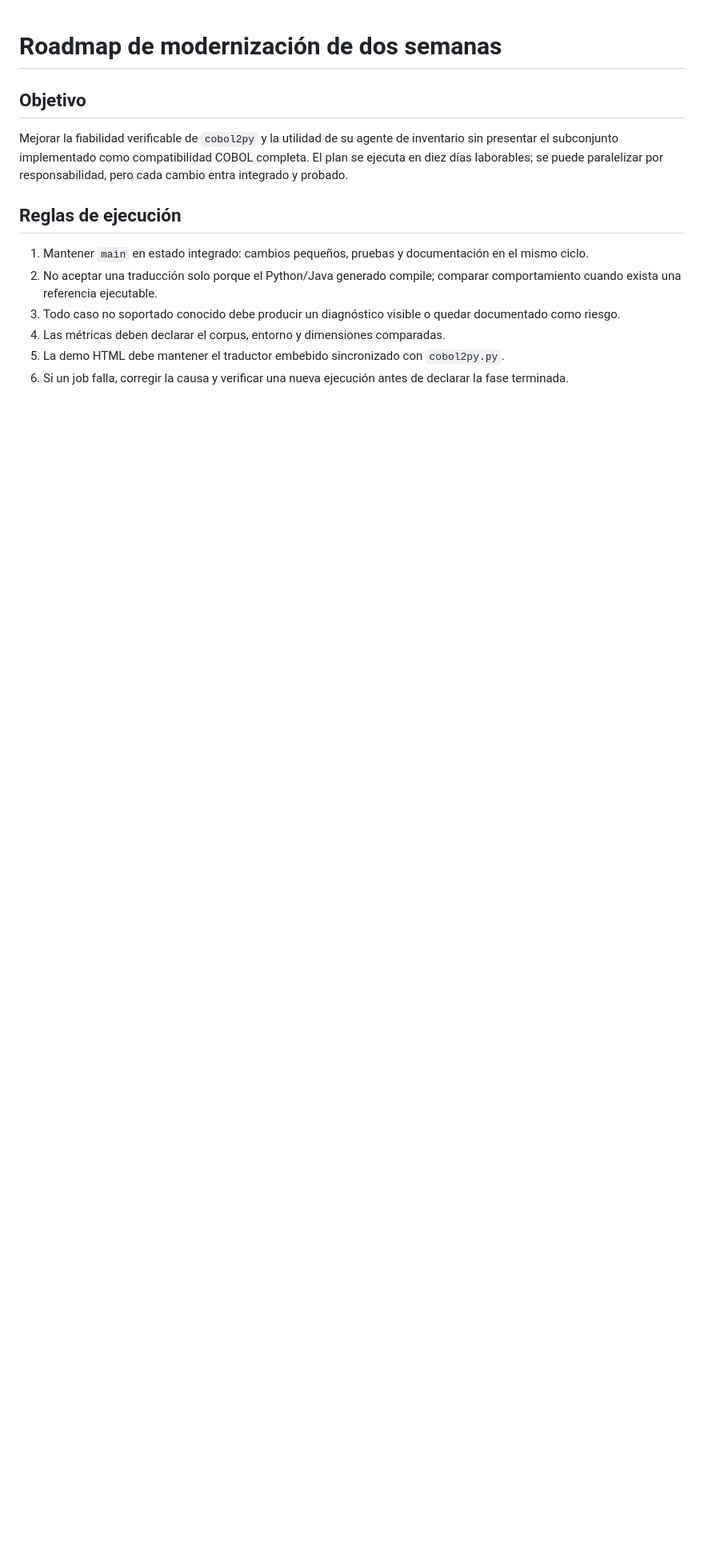
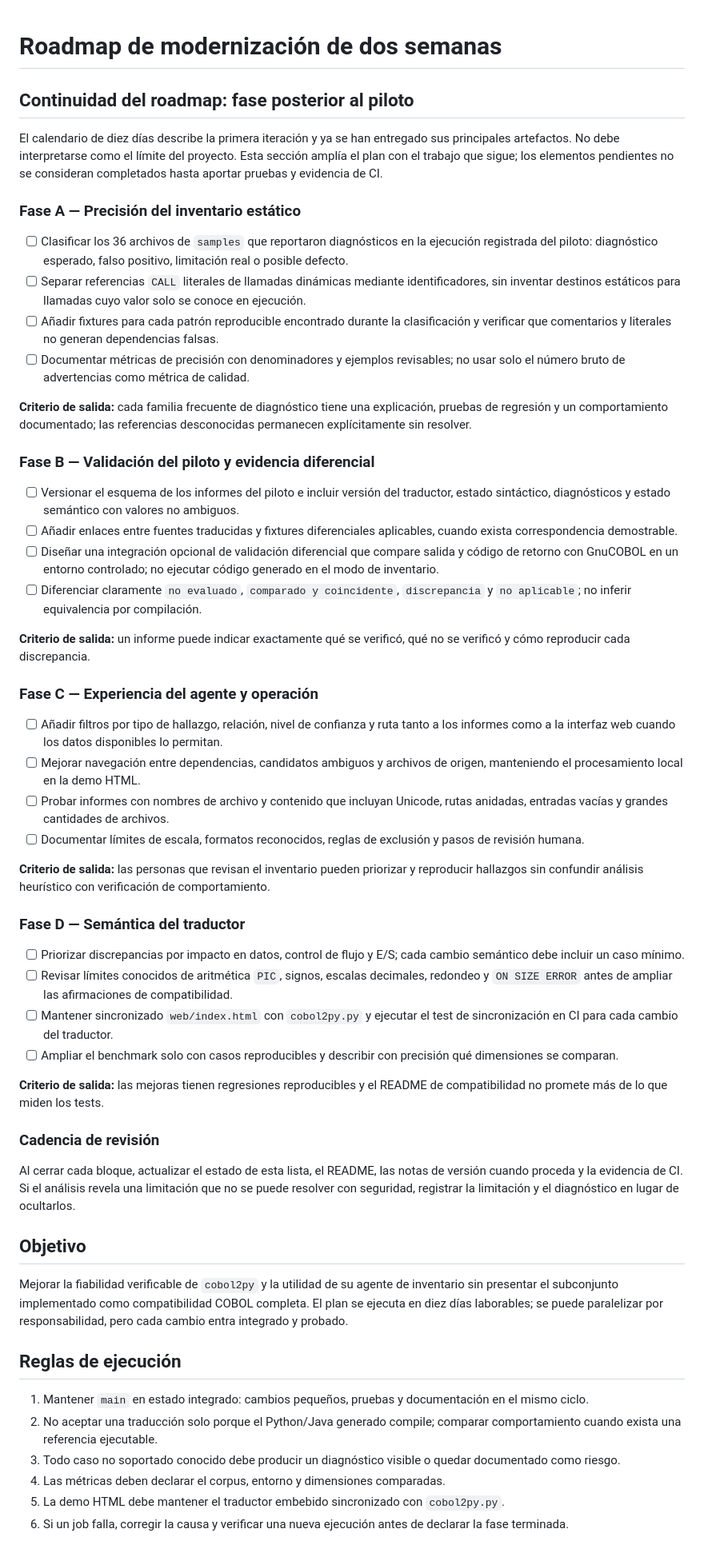
Before and after one commit to orbitalronin94/cobol2py, a Markdown page: docs/roadmap-two-weeks.md, the part around the change. Shown at 80% size. Drawn GitHub-style; blank space fills up the shorter version.

Commit message:
Extend roadmap beyond initial two-week milestone

```diff
--- a/docs/roadmap-two-weeks.md
+++ b/docs/roadmap-two-weeks.md
@@ -1,4 +1,48 @@
 # Roadmap de modernización de dos semanas
+
+## Continuidad del roadmap: fase posterior al piloto
+
+El calendario de diez días describe la primera iteración y ya se han entregado sus principales artefactos. No debe interpretarse como el límite del proyecto. Esta sección amplía el plan con el trabajo que sigue; los elementos pendientes no se consideran completados hasta aportar pruebas y evidencia de CI.
+
+### Fase A — Precisión del inventario estático
+
+- [ ] Clasificar los 36 archivos de `samples` que reportaron diagnósticos en la ejecución registrada del piloto: diagnóstico esperado, falso positivo, limitación real o posible defecto.
+- [ ] Separar referencias `CALL` literales de llamadas dinámicas mediante identificadores, sin inventar destinos estáticos para llamadas cuyo valor solo se conoce en ejecución.
+- [ ] Añadir fixtures para cada patrón reproducible encontrado durante la clasificación y verificar que comentarios y literales no generan dependencias falsas.
+- [ ] Documentar métricas de precisión con denominadores y ejemplos revisables; no usar solo el número bruto de advertencias como métrica de calidad.
+
+**Criterio de salida:** cada familia frecuente de diagnóstico tiene una explicación, pruebas de regresión y un comportamiento documentado; las referencias desconocidas permanecen explícitamente sin resolver.
+
+### Fase B — Validación del piloto y evidencia diferencial
+
+- [ ] Versionar el esquema de los informes del piloto e incluir versión del traductor, estado sintáctico, diagnósticos y estado semántico con valores no ambiguos.
+- [ ] Añadir enlaces entre fuentes traducidas y fixtures diferenciales aplicables, cuando exista correspondencia demostrable.
+- [ ] Diseñar una integración opcional de validación diferencial que compare salida y código de retorno con GnuCOBOL en un entorno controlado; no ejecutar código generado en el modo de inventario.
+- [ ] Diferenciar claramente `no evaluado`, `comparado y coincidente`, `discrepancia` y `no aplicable`; no inferir equivalencia por compilación.
+
+**Criterio de salida:** un informe puede indicar exactamente qué se verificó, qué no se verificó y cómo reproducir cada discrepancia.
+
+### Fase C — Experiencia del agente y operación
+
+- [ ] Añadir filtros por tipo de hallazgo, relación, nivel de confianza y ruta tanto a los informes como a la interfaz web cuando los datos disponibles lo permitan.
+- [ ] Mejorar navegación entre dependencias, candidatos ambiguos y archivos de origen, manteniendo el procesamiento local en la demo HTML.
+- [ ] Probar informes con nombres de archivo y contenido que incluyan Unicode, rutas anidadas, entradas vacías y grandes cantidades de archivos.
+- [ ] Documentar límites de escala, formatos reconocidos, reglas de exclusión y pasos de revisión humana.
+
+**Criterio de salida:** las personas que revisan el inventario pueden priorizar y reproducir hallazgos sin confundir análisis heurístico con verificación de comportamiento.
+
+### Fase D — Semántica del traductor
+
+- [ ] Priorizar discrepancias por impacto en datos, control de flujo y E/S; cada cambio semántico debe incluir un caso mínimo.
+- [ ] Revisar límites conocidos de aritmética `PIC`, signos, escalas decimales, redondeo y `ON SIZE ERROR` antes de ampliar las afirmaciones de compatibilidad.
+- [ ] Mantener sincronizado `web/index.html` con `cobol2py.py` y ejecutar el test de sincronización en CI para cada cambio del traductor.
+- [ ] Ampliar el benchmark solo con casos reproducibles y describir con precisión qué dimensiones se comparan.
+
+**Criterio de salida:** las mejoras tienen regresiones reproducibles y el README de compatibilidad no promete más de lo que miden los tests.
+
+### Cadencia de revisión
+
+Al cerrar cada bloque, actualizar el estado de esta lista, el README, las notas de versión cuando proceda y la evidencia de CI. Si el análisis revela una limitación que no se puede resolver con seguridad, registrar la limitación y el diagnóstico en lugar de ocultarlos.
 
 ## Objetivo
 
```
